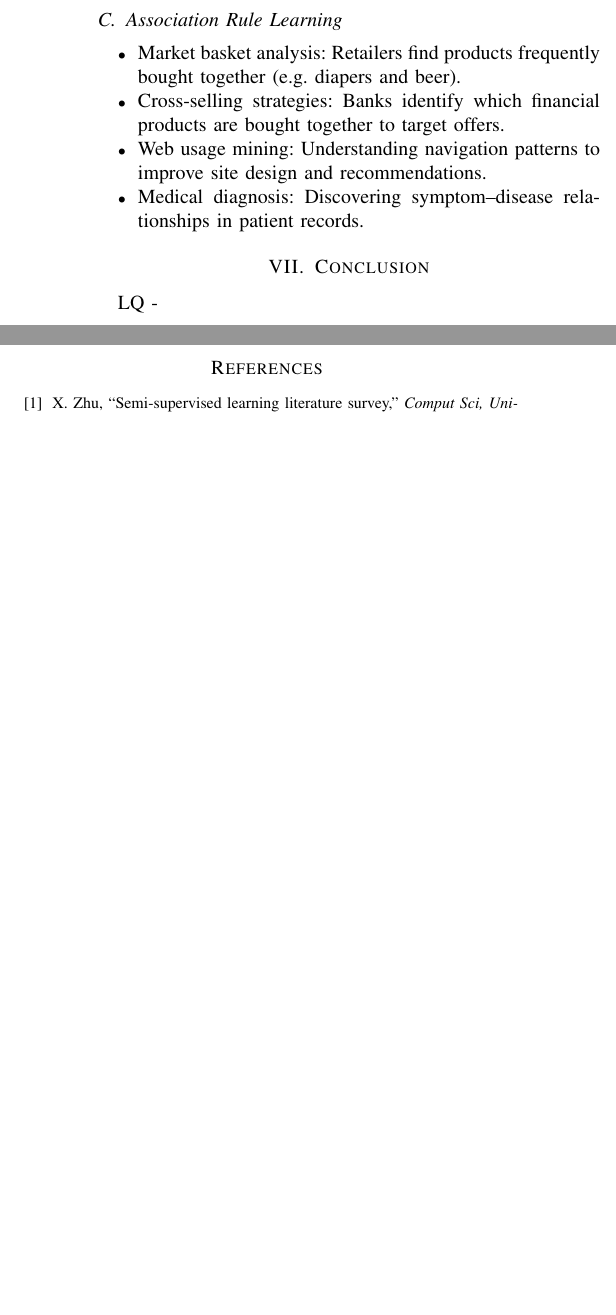
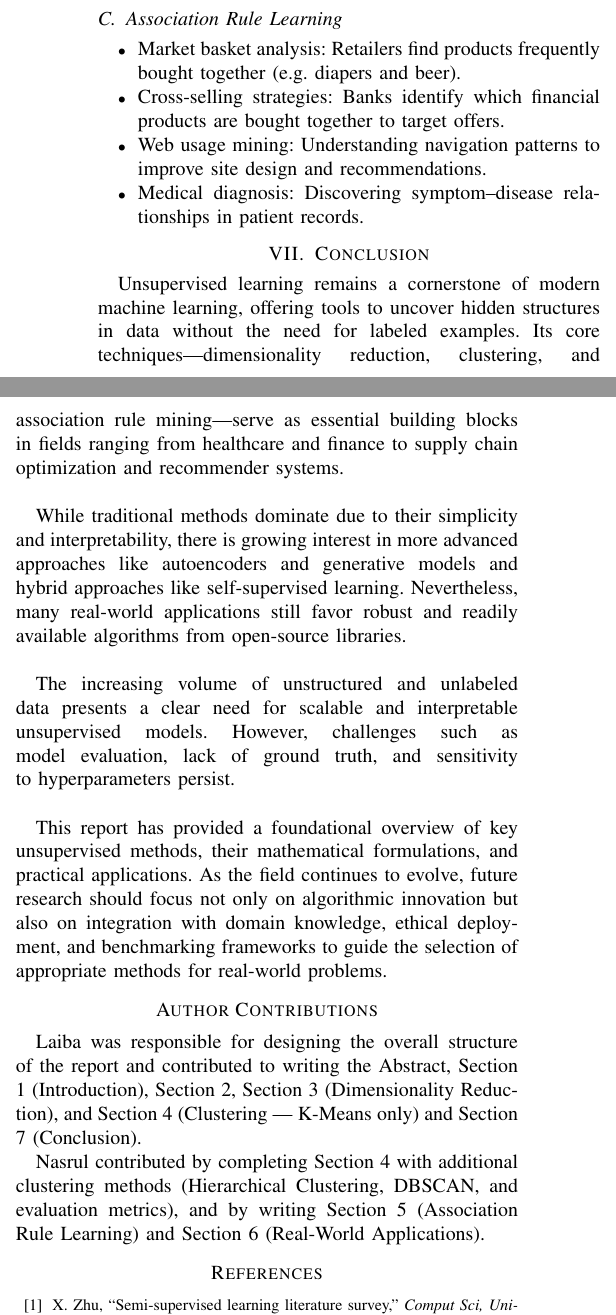
Before and after one commit to nnayz/seminar_unsupervised_learning, a LaTeX paper (IEEEtran/bare_conf.tex): two parts of the columns of page 9 of 10, joined at a grey line, cut so that both start at the same text, the shorter picture padded with empty space. Compiled offline with pdfLaTeX; a missing font is replaced by an installed copy or a similar font; a LaTeX package or settings file that is missing is left out.

Commit message:
Update conclusion

```diff
--- a/IEEEtran/bare_conf.tex
+++ b/IEEEtran/bare_conf.tex
@@ -872,7 +872,23 @@
 \end{itemize}
 
 \section{Conclusion}
-LQ -
+
+Unsupervised learning remains a cornerstone of modern machine learning, offering tools to uncover hidden structures in data without the need for labeled examples. Its core techniques—dimensionality reduction, clustering, and association rule mining—serve as essential building blocks in fields ranging from healthcare and finance to supply chain optimization and recommender systems. \\
+
+While traditional methods dominate due to their simplicity and interpretability, there is growing interest in more advanced approaches like autoencoders and generative models and hybrid approaches like self-supervised learning. Nevertheless, many real-world applications still favor robust and readily available algorithms from open-source libraries. \\
+
+The increasing volume of unstructured and unlabeled data presents a clear need for scalable and interpretable unsupervised models. However, challenges such as model evaluation, lack of ground truth, and sensitivity to hyperparameters persist. \\
+% Responsible use of unsupervised learning involves understanding its assumptions and limitations, and carefully validating results, especially when deployed in high-stakes domains. \\
+
+This report has provided a foundational overview of key unsupervised methods, their mathematical formulations, and practical applications. As the field continues to evolve, future research should focus not only on algorithmic innovation but also on integration with domain knowledge, ethical deployment, and benchmarking frameworks to guide the selection of appropriate methods for real-world problems.
+
+% Future directions in unsupervised learning include more interpretable models, hybrid approaches like self-supervised learning, and greater focus on fairness and privacy. As these methods mature, they will continue to shift how we understand and interact with data, particularly in domains where labeled information is scarce or expensive to obtain.
+
+
+\section*{Author Contributions}
+Laiba was responsible for designing the overall structure of the report and contributed to writing the Abstract, Section 1 (Introduction), Section 2, Section 3 (Dimensionality Reduction), and Section 4 (Clustering — K-Means only) and Section 7 (Conclusion).
+
+Nasrul contributed by completing Section 4 with additional clustering methods (Hierarchical Clustering, DBSCAN, and evaluation metrics), and by writing Section 5 (Association Rule Learning) and Section 6 (Real-World Applications).
 
 
 
```
